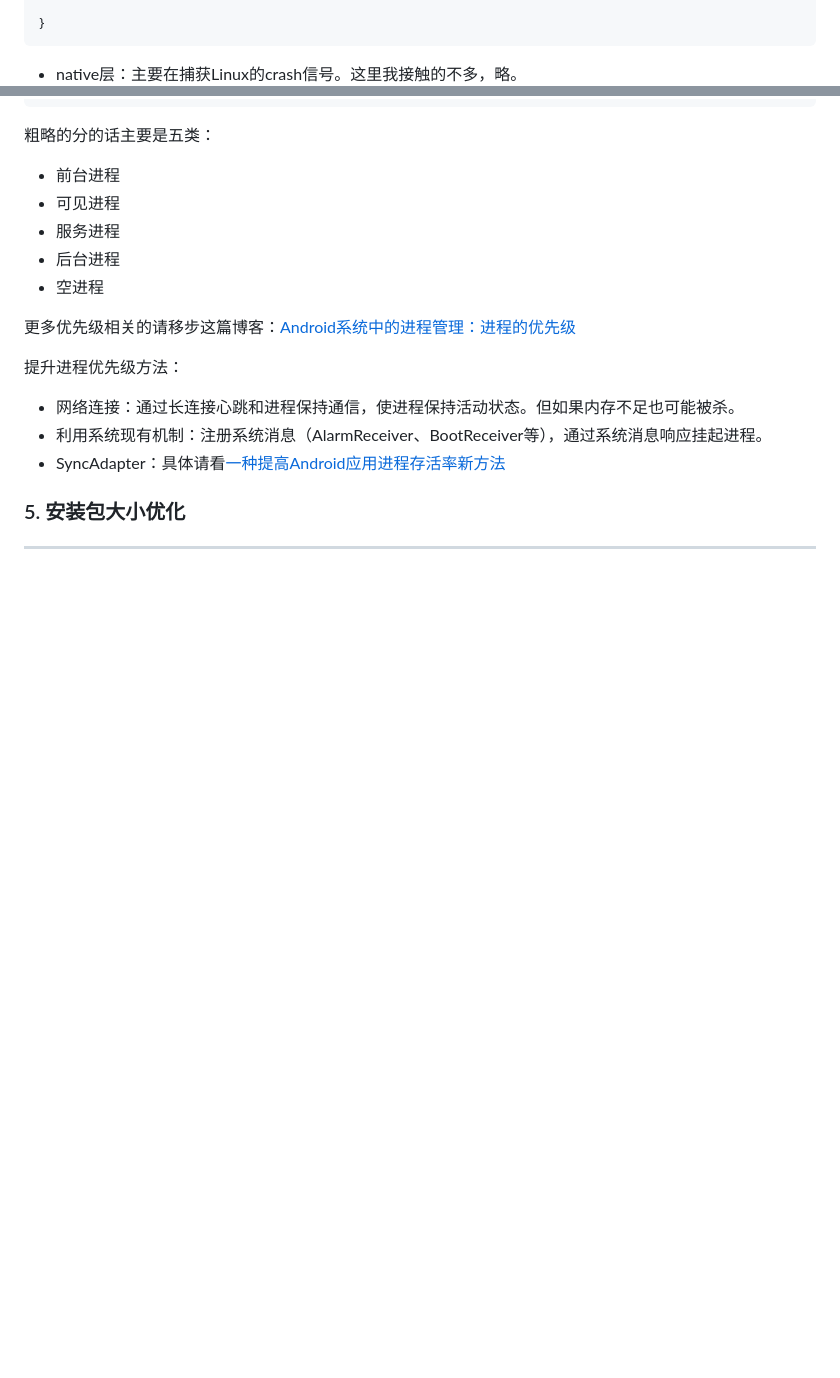
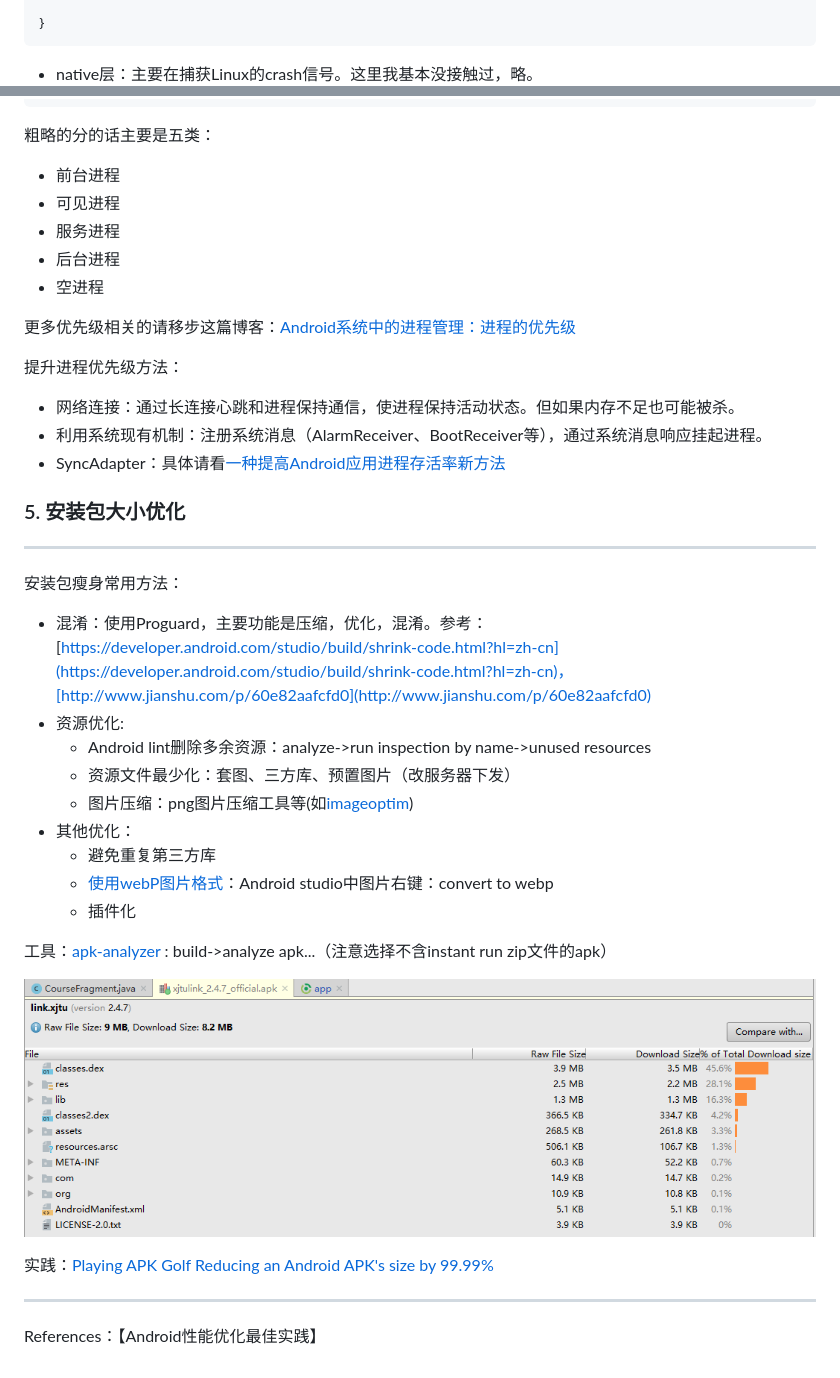
Before and after one commit to bboylin/MyNotebook, a Markdown page: part1/性能优化.md, 2 parts joined by grey strips. Rendered like a GitHub page; pictures changed too: part1/apk_analyzer.png (added); blank space fills up the shorter version.

Commit message:
性能优化总结

````diff
--- a/part1/性能优化.md
+++ b/part1/性能优化.md
@@ -221,7 +221,7 @@ public class CrashHandler implements UncaughtExceptionHandler {
 }
 ```
 
-* native层：主要在捕获Linux的crash信号。这里我接触的不多，略。
+* native层：主要在捕获Linux的crash信号。这里我基本没接触过，略。
 ![](./native_crash.png)
 
 ANR分析：
@@ -317,3 +317,24 @@ ANR分析：
 
 ### 5. 安装包大小优化
 ---
+
+安装包瘦身常用方法：
+* 混淆：使用Proguard，主要功能是压缩，优化，混淆。参考：[https://developer.android.com/studio/build/shrink-code.html?hl=zh-cn](https://developer.android.com/studio/build/shrink-code.html?hl=zh-cn)，[http://www.jianshu.com/p/60e82aafcfd0](http://www.jianshu.com/p/60e82aafcfd0)
+* 资源优化:
+    * Android lint删除多余资源：analyze->run inspection by name->unused resources
+    * 资源文件最少化：套图、三方库、预置图片（改服务器下发）
+    * 图片压缩：png图片压缩工具等(如[imageoptim](https://imageoptim.com/mac))
+* 其他优化：
+    * 避免重复第三方库
+    * [使用webP图片格式](https://developer.android.com/studio/write/convert-webp.html)：Android studio中图片右键：convert to webp
+    * 插件化
+
+工具：[apk-analyzer](https://developer.android.com/studio/build/apk-analyzer.html) : build->analyze apk...（注意选择不含instant run zip文件的apk）
+
+![](./apk_analyzer.png)
+
+实践：[Playing APK Golf
+Reducing an Android APK's size by 99.99%](https://fractalwrench.co.uk/posts/playing-apk-golf-how-low-can-an-android-app-go/)
+
+---
+References：【Android性能优化最佳实践】
````
